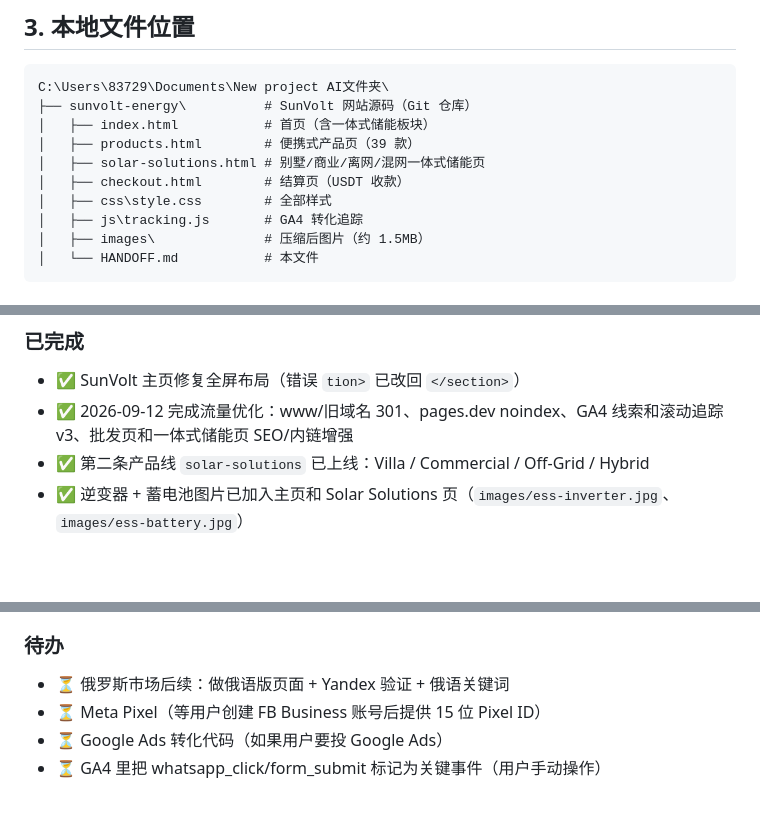
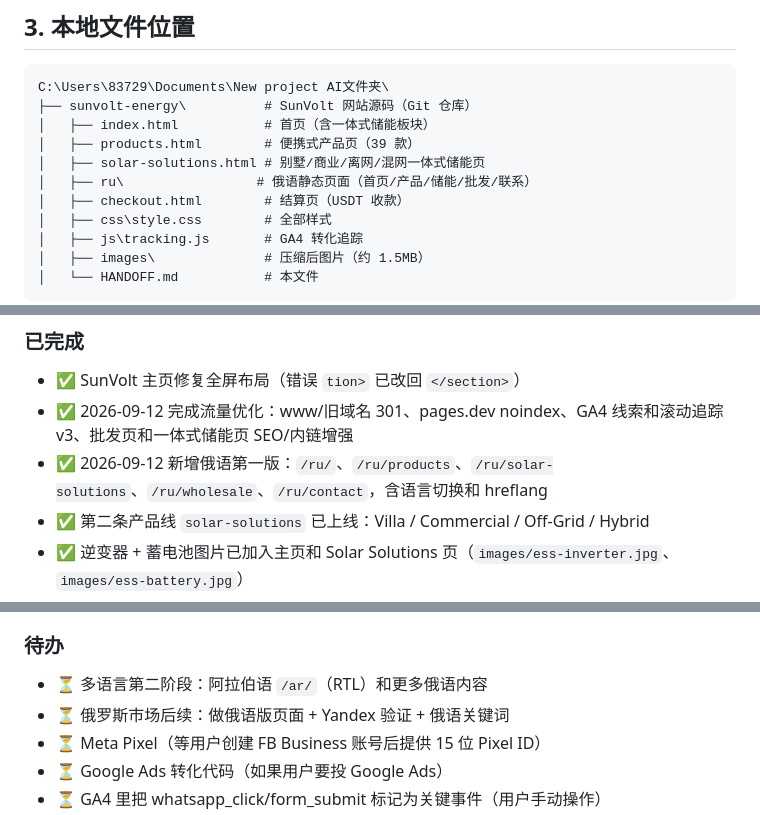
Before and after one commit to yixiao1221/sunvolt-energy-site, a Markdown page: HANDOFF.md, 3 parts joined by grey strips. GitHub-like rendering; blank space fills up the shorter version.

Commit message:
Record Russian localization phase

```diff
--- a/HANDOFF.md
+++ b/HANDOFF.md
@@ -63,6 +63,7 @@ C:\Users\83729\Documents\New project AI文件夹\
 │   ├── index.html           # 首页（含一体式储能板块）
 │   ├── products.html        # 便携式产品页（39 款）
 │   ├── solar-solutions.html # 别墅/商业/离网/混网一体式储能页
+│   ├── ru\                 # 俄语静态页面（首页/产品/储能/批发/联系）
 │   ├── checkout.html        # 结算页（USDT 收款）
 │   ├── css\style.css        # 全部样式
 │   ├── js\tracking.js       # GA4 转化追踪
@@ -124,6 +125,7 @@ cd "C:\Users\83729\Documents\New project AI文件夹"
 ### 已完成
 - ✅ SunVolt 主页修复全屏布局（错误 `tion>` 已改回 `</section>`）
 - ✅ 2026-09-12 完成流量优化：www/旧域名 301、pages.dev noindex、GA4 线索和滚动追踪 v3、批发页和一体式储能页 SEO/内链增强
+- ✅ 2026-09-12 新增俄语第一版：`/ru/`、`/ru/products`、`/ru/solar-solutions`、`/ru/wholesale`、`/ru/contact`，含语言切换和 hreflang
 - ✅ 第二条产品线 `solar-solutions` 已上线：Villa / Commercial / Off-Grid / Hybrid
 - ✅ 逆变器 + 蓄电池图片已加入主页和 Solar Solutions 页（`images/ess-inverter.jpg`、`images/ess-battery.jpg`）
 - ✅ 全站导航、首页、产品页、sitemap 已加一体式储能入口
@@ -146,6 +148,7 @@ cd "C:\Users\83729\Documents\New project AI文件夹"
 - ✅ 修复 5 篇旧博客 JSON-LD headline 复制错误 + blog 列表页漏卡问题
 
 ### 待办
+- ⏳ 多语言第二阶段：阿拉伯语 `/ar/`（RTL）和更多俄语内容
 - ⏳ 俄罗斯市场后续：做俄语版页面 + Yandex 验证 + 俄语关键词
 - ⏳ Meta Pixel（等用户创建 FB Business 账号后提供 15 位 Pixel ID）
 - ⏳ Google Ads 转化代码（如果用户要投 Google Ads）
```
